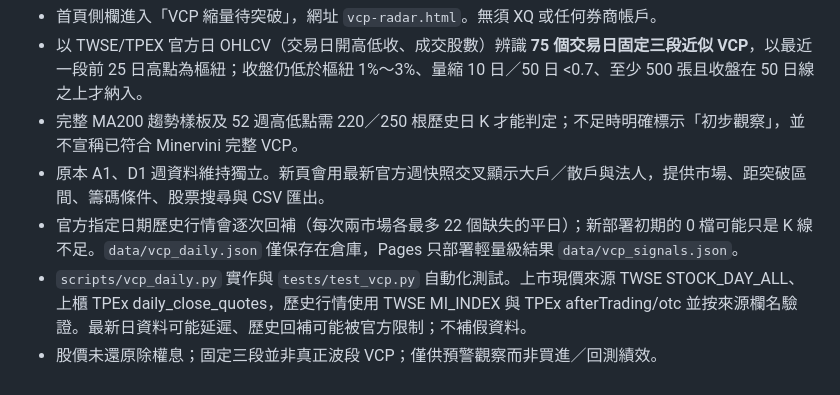
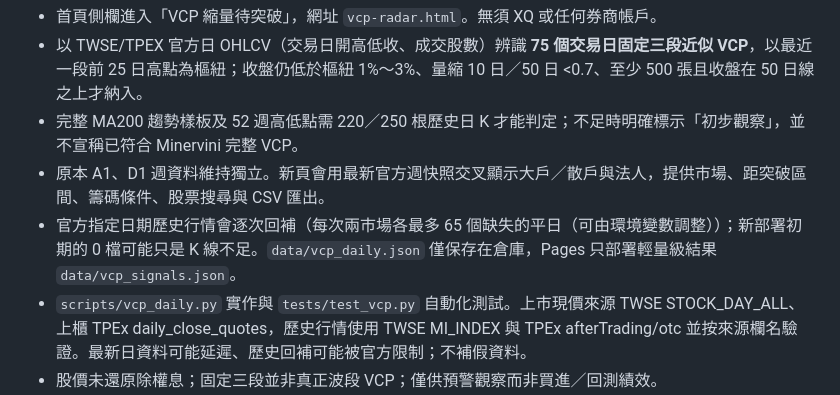
Before and after one commit to a58922314-lab/tw-holder-radar, a Markdown page: README.md, the part around the change. Drawn GitHub-style.

Commit message:
docs: reflect initial VCP historical backfill batch size

```diff
--- a/README.md
+++ b/README.md
@@ -85,6 +85,6 @@ A1 母池**只取該週集保 >400 張大戶週增 TOP50**，逐一檢查：
 - 以 TWSE/TPEX 官方日 OHLCV（交易日開高低收、成交股數）辨識 **75 個交易日固定三段近似 VCP**，以最近一段前 25 日高點為樞紐；收盤仍低於樞紐 1%～3%、量縮 10 日／50 日 <0.7、至少 500 張且收盤在 50 日線之上才納入。
 - 完整 MA200 趨勢樣板及 52 週高低點需 220／250 根歷史日 K 才能判定；不足時明確標示「初步觀察」，並不宣稱已符合 Minervini 完整 VCP。
 - 原本 A1、D1 週資料維持獨立。新頁會用最新官方週快照交叉顯示大戶／散戶與法人，提供市場、距突破區間、籌碼條件、股票搜尋與 CSV 匯出。
-- 官方指定日期歷史行情會逐次回補（每次兩市場各最多 22 個缺失的平日）；新部署初期的 0 檔可能只是 K 線不足。`data/vcp_daily.json` 僅保存在倉庫，Pages 只部署輕量級結果 `data/vcp_signals.json`。
+- 官方指定日期歷史行情會逐次回補（每次兩市場各最多 65 個缺失的平日（可由環境變數調整））；新部署初期的 0 檔可能只是 K 線不足。`data/vcp_daily.json` 僅保存在倉庫，Pages 只部署輕量級結果 `data/vcp_signals.json`。
 - `scripts/vcp_daily.py` 實作與 `tests/test_vcp.py` 自動化測試。上市現價來源 TWSE STOCK_DAY_ALL、上櫃 TPEx daily_close_quotes，歷史行情使用 TWSE MI_INDEX 與 TPEx afterTrading/otc 並按來源欄名驗證。最新日資料可能延遲、歷史回補可能被官方限制；不補假資料。
 - 股價未還原除權息；固定三段並非真正波段 VCP；僅供預警觀察而非買進／回測績效。
```
